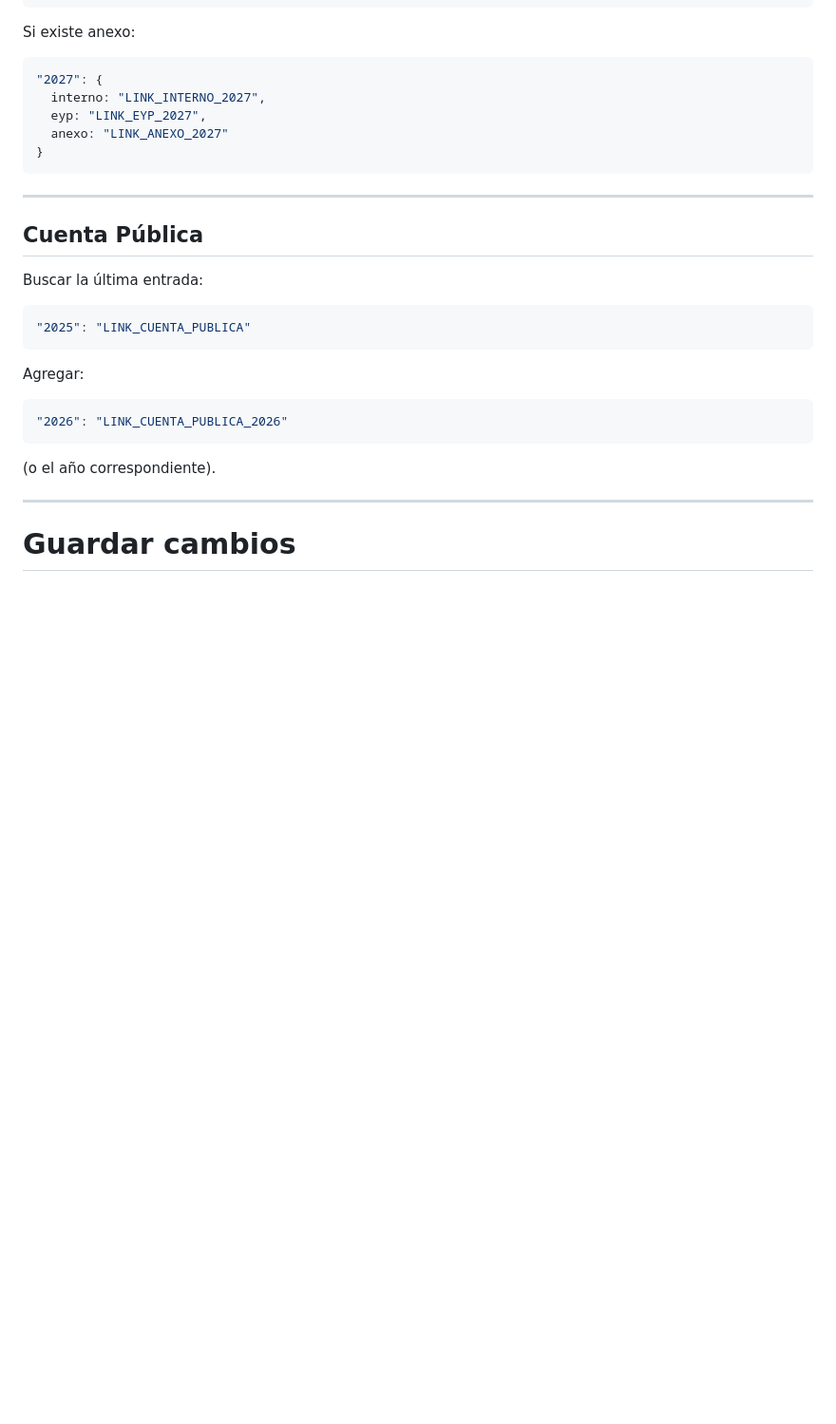
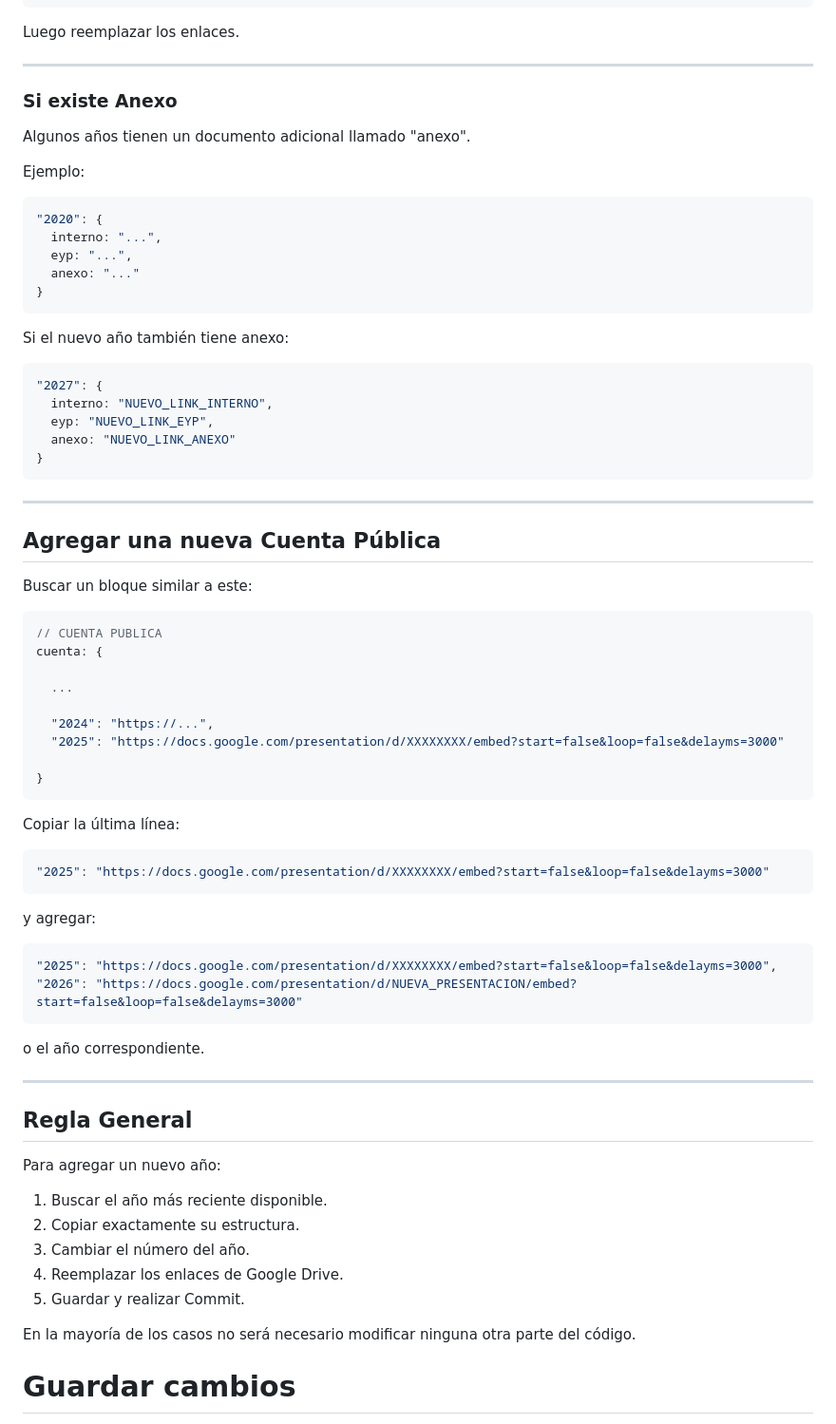
Before and after one commit to CriSaly2408/liceo-zapallar, a Markdown page: README.md, the part around one of its changes. Shown at 95% size. Rendered like a GitHub page; blank space fills up the shorter version.

````diff
--- a/README.md
+++ b/README.md
@@ -182,35 +240,81 @@ Copiar y agregar:
 }
 ```
 
-Si existe anexo:
+Luego reemplazar los enlaces.
+
+---
+
+### Si existe Anexo
+
+Algunos años tienen un documento adicional llamado "anexo".
+
+Ejemplo:
+
+```javascript
+"2020": {
+  interno: "...",
+  eyp: "...",
+  anexo: "..."
+}
+```
+
+Si el nuevo año también tiene anexo:
 
 ```javascript
 "2027": {
-  interno: "LINK_INTERNO_2027",
-  eyp: "LINK_EYP_2027",
-  anexo: "LINK_ANEXO_2027"
+  interno: "NUEVO_LINK_INTERNO",
+  eyp: "NUEVO_LINK_EYP",
+  anexo: "NUEVO_LINK_ANEXO"
 }
 ```
 
 ---
 
-## Cuenta Pública
+## Agregar una nueva Cuenta Pública
 
-Buscar la última entrada:
+Buscar un bloque similar a este:
 
 ```javascript
-"2025": "LINK_CUENTA_PUBLICA"
+// CUENTA PUBLICA
+cuenta: {
+
+  ...
+
+  "2024": "https://...",
+  "2025": "https://docs.google.com/presentation/d/XXXXXXXX/embed?start=false&loop=false&delayms=3000"
+
+}
 ```
 
-Agregar:
+Copiar la última línea:
 
 ```javascript
-"2026": "LINK_CUENTA_PUBLICA_2026"
+"2025": "https://docs.google.com/presentation/d/XXXXXXXX/embed?start=false&loop=false&delayms=3000"
 ```
 
-(o el año correspondiente).
+y agregar:
+
+```javascript
+"2025": "https://docs.google.com/presentation/d/XXXXXXXX/embed?start=false&loop=false&delayms=3000",
+"2026": "https://docs.google.com/presentation/d/NUEVA_PRESENTACION/embed?start=false&loop=false&delayms=3000"
+```
+
+o el año correspondiente.
 
 ---
+
+## Regla General
+
+Para agregar un nuevo año:
+
+1. Buscar el año más reciente disponible.
+2. Copiar exactamente su estructura.
+3. Cambiar el número del año.
+4. Reemplazar los enlaces de Google Drive.
+5. Guardar y realizar Commit.
+
+En la mayoría de los casos no será necesario modificar ninguna otra parte del código.
+
 
 # Guardar cambios
 
````
Also changed, not shown: other parts of README.md (+73 -15 lines).
